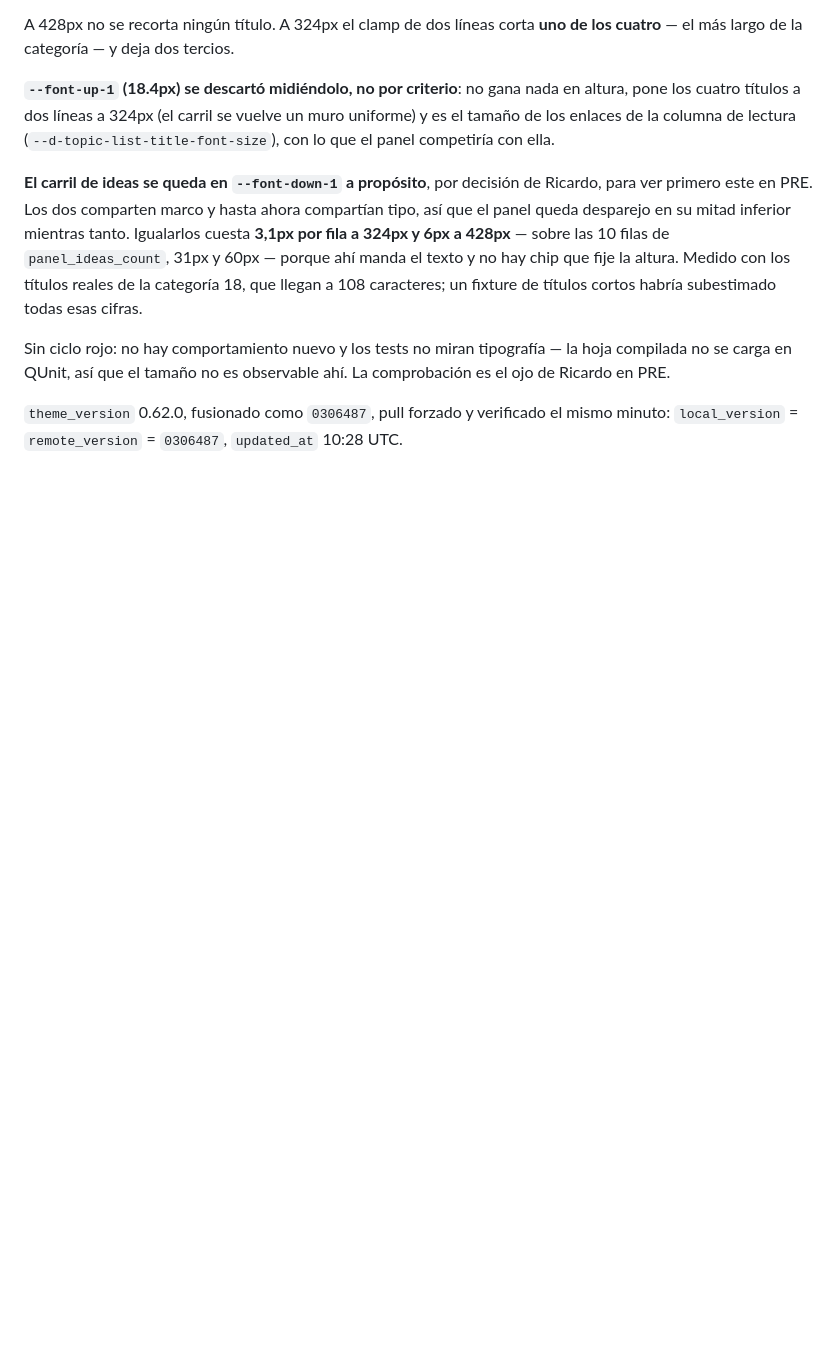
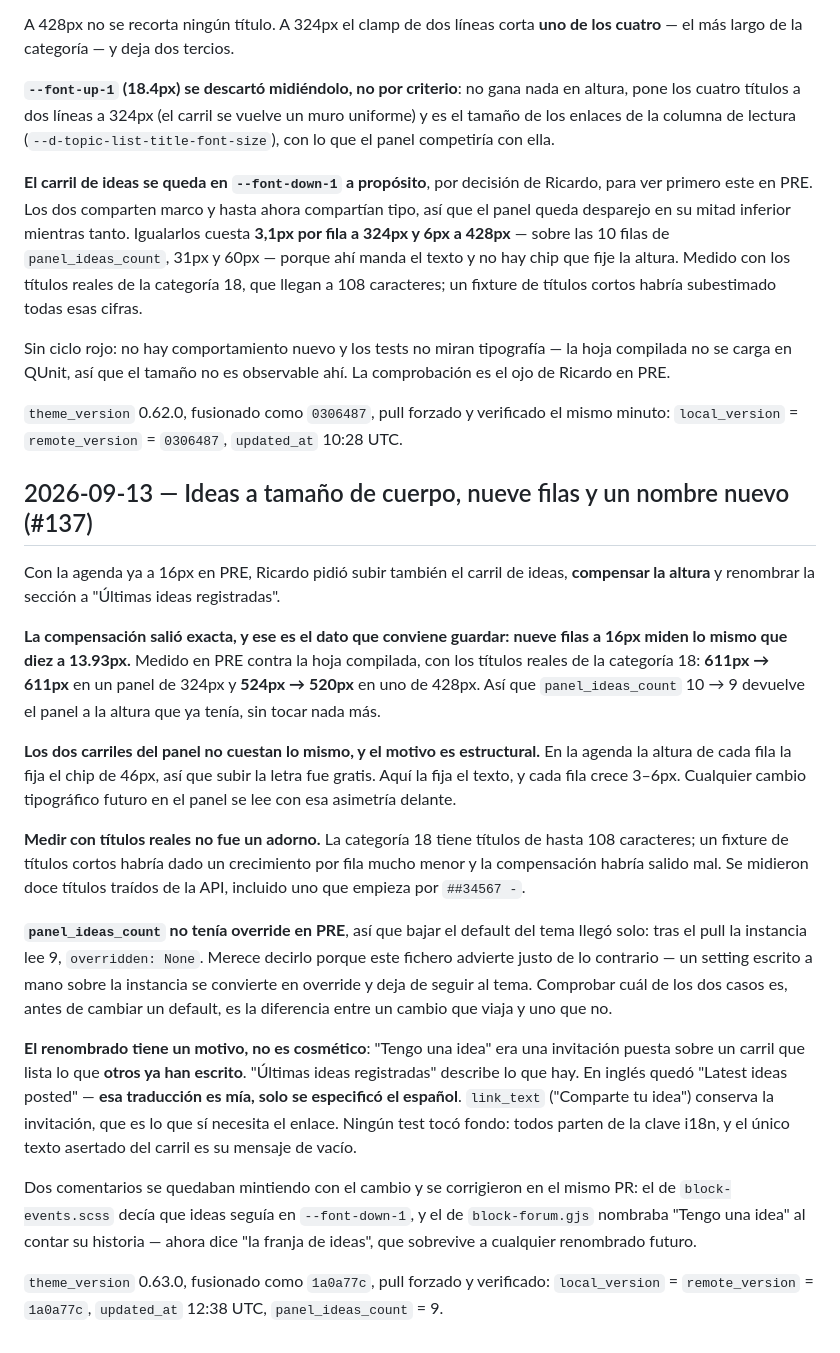
Before and after one commit to gestionatools-org/ddm-discourse-theme, a Markdown page: traceability.md, the part around the change. Rendered like a GitHub page; blank space fills up the shorter version.

Commit message:
docs(traceability): record the ideas lane's type, count and rename (#138)
Co-authored-by: gestionatools-org <desarrollodemedios@espublico.com>
Co-authored-by: Claude Opus 5 <noreply@anthropic.com>

```diff
--- a/traceability.md
+++ b/traceability.md
@@ -2189,3 +2189,45 @@ ojo de Ricardo en PRE.
 
 `theme_version` 0.62.0, fusionado como `0306487`, pull forzado y verificado el mismo minuto:
 `local_version` = `remote_version` = `0306487`, `updated_at` 10:28 UTC.
+
+## 2026-09-13 — Ideas a tamaño de cuerpo, nueve filas y un nombre nuevo (#137)
+
+Con la agenda ya a 16px en PRE, Ricardo pidió subir también el carril de ideas, **compensar
+la altura** y renombrar la sección a "Últimas ideas registradas".
+
+**La compensación salió exacta, y ese es el dato que conviene guardar: nueve filas a 16px
+miden lo mismo que diez a 13.93px.** Medido en PRE contra la hoja compilada, con los títulos
+reales de la categoría 18: **611px → 611px** en un panel de 324px y **524px → 520px** en uno
+de 428px. Así que `panel_ideas_count` 10 → 9 devuelve el panel a la altura que ya tenía, sin
+tocar nada más.
+
+**Los dos carriles del panel no cuestan lo mismo, y el motivo es estructural.** En la agenda
+la altura de cada fila la fija el chip de 46px, así que subir la letra fue gratis. Aquí la
+fija el texto, y cada fila crece 3–6px. Cualquier cambio tipográfico futuro en el panel se
+lee con esa asimetría delante.
+
+**Medir con títulos reales no fue un adorno.** La categoría 18 tiene títulos de hasta 108
+caracteres; un fixture de títulos cortos habría dado un crecimiento por fila mucho menor y la
+compensación habría salido mal. Se midieron doce títulos traídos de la API, incluido uno que
+empieza por `##34567 -`.
+
+**`panel_ideas_count` no tenía override en PRE**, así que bajar el default del tema llegó
+solo: tras el pull la instancia lee 9, `overridden: None`. Merece decirlo porque este fichero
+advierte justo de lo contrario — un setting escrito a mano sobre la instancia se convierte en
+override y deja de seguir al tema. Comprobar cuál de los dos casos es, antes de cambiar un
+default, es la diferencia entre un cambio que viaja y uno que no.
+
+**El renombrado tiene un motivo, no es cosmético**: "Tengo una idea" era una invitación
+puesta sobre un carril que lista lo que **otros ya han escrito**. "Últimas ideas registradas"
+describe lo que hay. En inglés quedó "Latest ideas posted" — **esa traducción es mía, solo se
+especificó el español**. `link_text` ("Comparte tu idea") conserva la invitación, que es lo
+que sí necesita el enlace. Ningún test tocó fondo: todos parten de la clave i18n, y el único
+texto asertado del carril es su mensaje de vacío.
+
+Dos comentarios se quedaban mintiendo con el cambio y se corrigieron en el mismo PR: el de
+`block-events.scss` decía que ideas seguía en `--font-down-1`, y el de `block-forum.gjs`
+nombraba "Tengo una idea" al contar su historia — ahora dice "la franja de ideas", que
+sobrevive a cualquier renombrado futuro.
+
+`theme_version` 0.63.0, fusionado como `1a0a77c`, pull forzado y verificado: `local_version`
+= `remote_version` = `1a0a77c`, `updated_at` 12:38 UTC, `panel_ideas_count` = 9.
```
